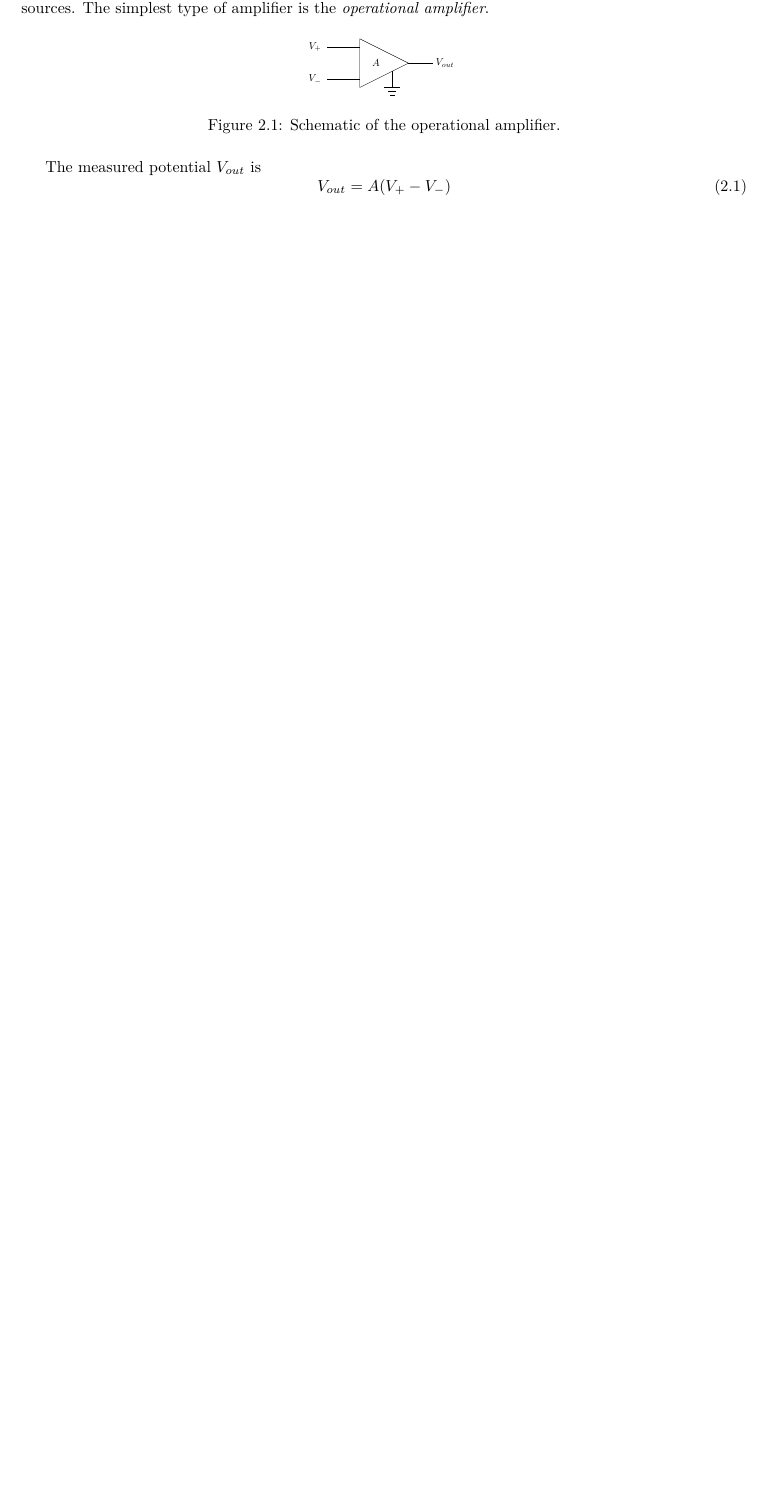
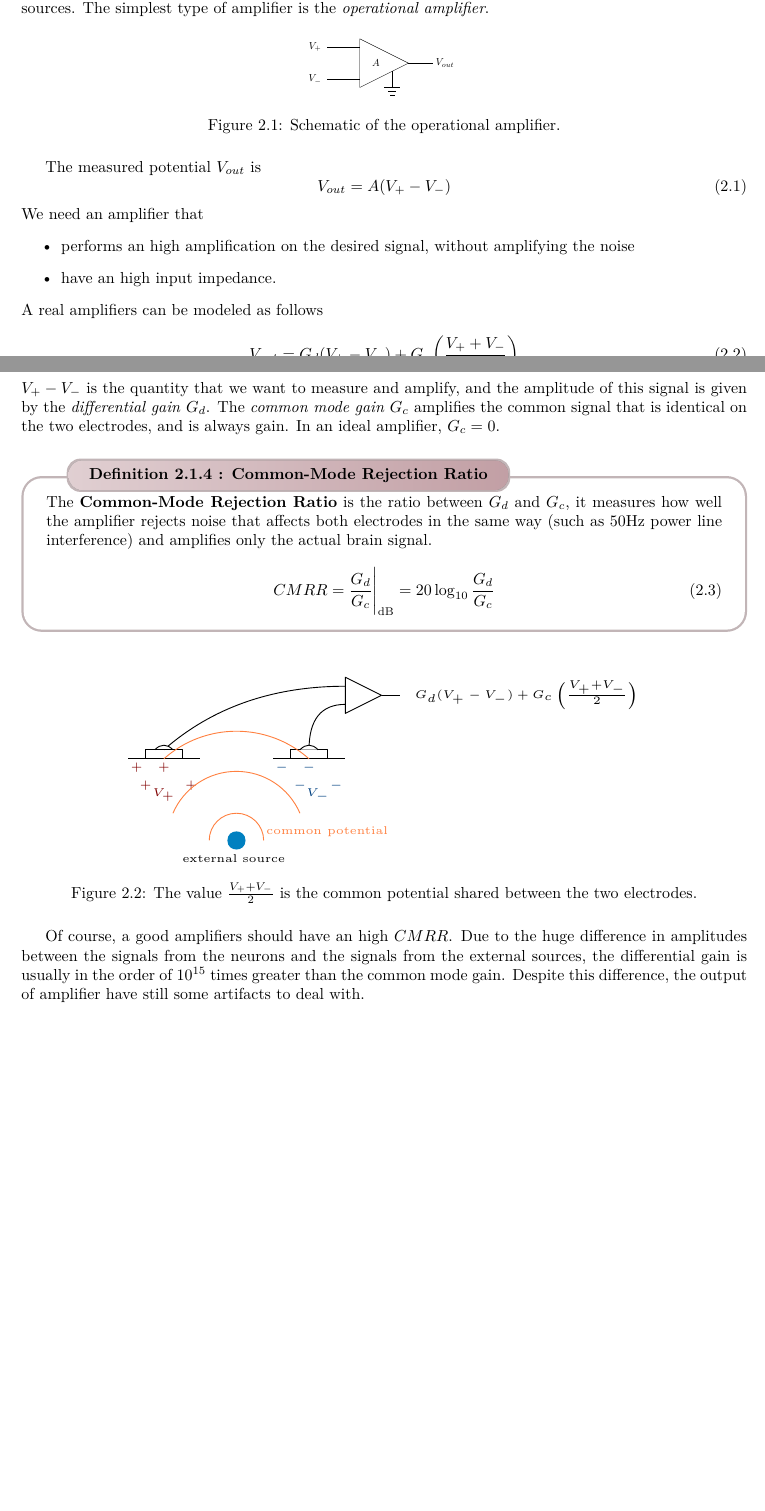
Before and after one commit to CasuFrost/university-notes-AIRO, a LaTeX thesis (Neuroengineering/LatexSourceFile/Neuroengineering.tex): part of page 14 of 14 before the commit and two parts of pages 14 and 15 of 15 after it, the two joined at a grey line, cut so that both start at the same text, the shorter picture padded with empty space. Compiled offline with pdfLaTeX.

Commit message:
neuro notes

```diff
--- a/Neuroengineering/LatexSourceFile/Neuroengineering.tex
+++ b/Neuroengineering/LatexSourceFile/Neuroengineering.tex
@@ -299,5 +299,27 @@ Since the potential measured on the scalp is in the order of micro volts, amplif
 The measured potential $V_{out}$ is \begin{equation}
      V_{out}=A(V_+-V_-)
 \end{equation}
+We need an amplifier that\begin{itemize}
+     \item performs an high amplification on the desired signal, without amplifying the noise
+     \item have an high input impedance.
+\end{itemize}
+A real amplifiers can be modeled as follows\begin{equation}
+     V_{out}=G_d(V_+-V_-)+G_c\left(\frac{V_++V_-}{2}\right)
+\end{equation}
+$V_+-V_-$ is the quantity that we want to measure and amplify, and the amplitude of this signal is given by the \textit{differential gain} $G_d$. The \textit{common mode gain} $G_c$ amplifies the common signal that is identical on the two electrodes, and is always gain. In an ideal amplifier, $G_c=0$.
+\begin{boxdefinition}{Common-Mode Rejection Ratio}{}
+     The \textbf{Common-Mode Rejection Ratio} is the ratio between $G_d$ and $G_c$, it measures how well the amplifier rejects noise that affects both electrodes in the same way (such as 50Hz power line interference) and amplifies only the actual brain signal.
+     \begin{equation}
+          CMRR=\frac{G_d}{G_c}\Bigg|_{\text{dB}}=20\log_{10}\frac{G_d}{G_c}
+     \end{equation}
+\end{boxdefinition}
+\begin{figure}[H]
+     \centering
+     \includegraphics[width=0.7\textwidth]{images/CMRR.eps}
+     \caption{The value $\frac{V_++V_-}{2}$ is the common potential shared between the two electrodes.}
+\end{figure}
+Of course, a good amplifiers should have an high $CMRR$. Due to the huge difference in amplitudes between the signals from the neurons and the signals from the external sources, the differential gain is usually in the order of $10^{15}$ times greater than the common mode gain. Despite this difference, the output of amplifier have still some artifacts to deal with.\bigskip
+
+
 
 \end{document}
```
Also changed, not shown: Robotics 2/LatexSourceFile/Robotics2.tex (+1 -1 lines), Neuroengineering/LatexSourceFile/images/CMRR.eps (added), 2 other files.
